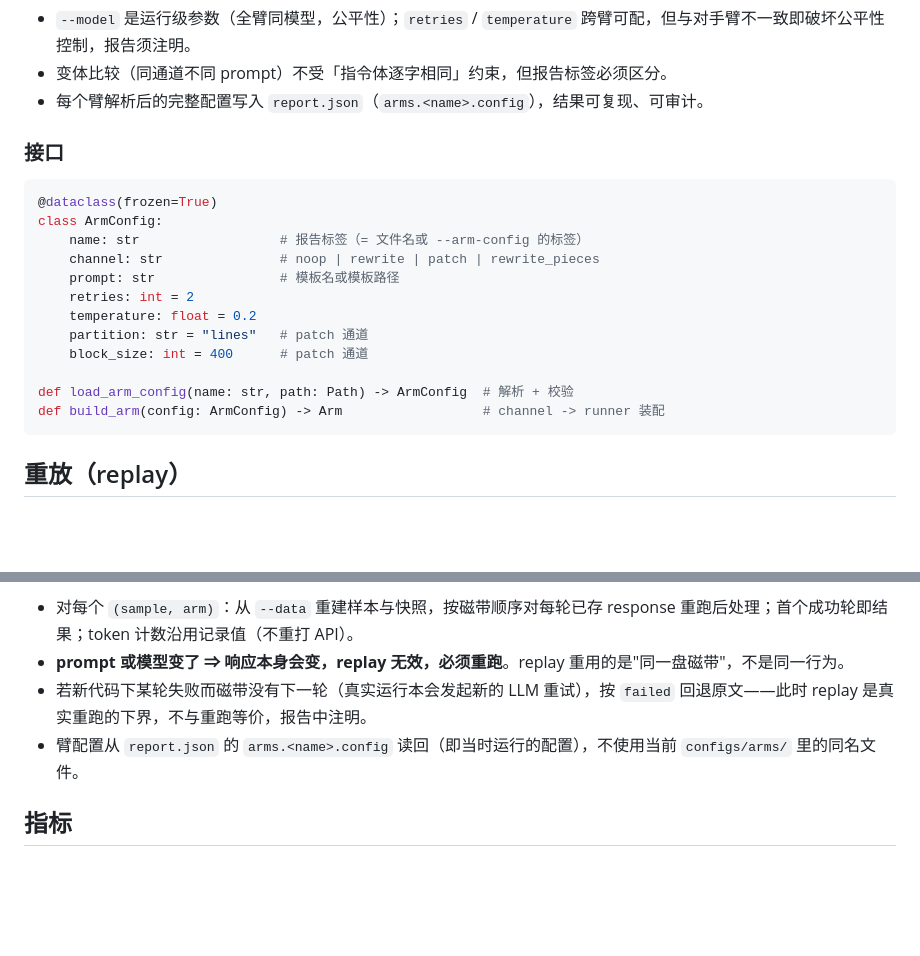
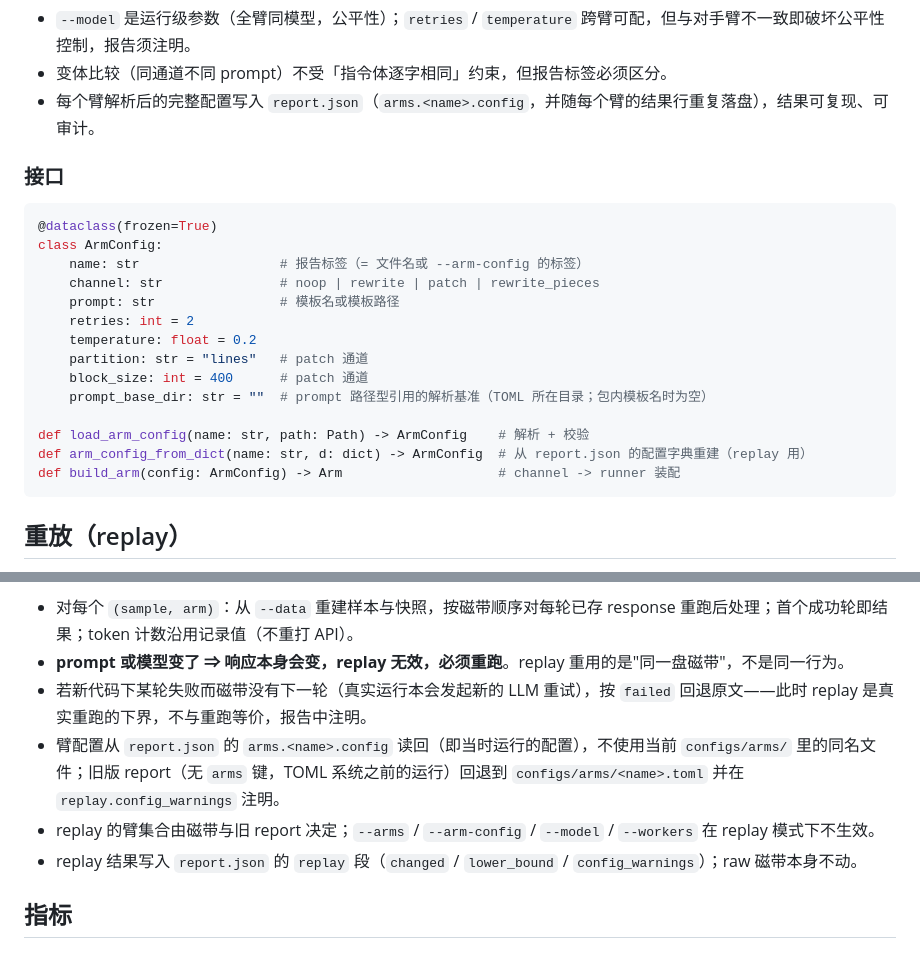
Before and after one commit to SkinkEBravia/addressable-ocr-editing, a Markdown page: Docs/Design/08-eval-framework.md, 2 parts joined by grey strips. Drawn GitHub-style; blank space fills up the shorter version.

Commit message:
docs: 对齐代码现状——链式降解入 04/07，degrade 签名、cause 类型、affected 去重、run_patch 异常语义、ArmConfig.prompt_base_dir、replay 回退规则

````diff
--- a/Docs/Design/08-eval-framework.md
+++ b/Docs/Design/08-eval-framework.md
@@ -95,7 +95,7 @@ block_size  = 400             # partition == "chars" 时的块大小
 - CLI 解析：`--arms a,b` 把名字解析为 `configs/arms/<name>.toml`；`--arm-config <标签>=<路径>` 可重复，用自定义标签挂任意 TOML——**同一通道的两个提示词变体可在一次实验里配对比较**（如 `sys_v1` / `sys_v2`）。
 - `--model` 是运行级参数（全臂同模型，公平性）；`retries` / `temperature` 跨臂可配，但与对手臂不一致即破坏公平性控制，报告须注明。
 - 变体比较（同通道不同 prompt）不受「指令体逐字相同」约束，但报告标签必须区分。
-- 每个臂解析后的完整配置写入 `report.json`（`arms.<name>.config`），结果可复现、可审计。
+- 每个臂解析后的完整配置写入 `report.json`（`arms.<name>.config`，并随每个臂的结果行重复落盘），结果可复现、可审计。
 
 ### 接口
 
@@ -109,9 +109,11 @@ class ArmConfig:
     temperature: float = 0.2
     partition: str = "lines"   # patch 通道
     block_size: int = 400      # patch 通道
+    prompt_base_dir: str = ""  # prompt 路径型引用的解析基准（TOML 所在目录；包内模板名时为空）
 
-def load_arm_config(name: str, path: Path) -> ArmConfig  # 解析 + 校验
-def build_arm(config: ArmConfig) -> Arm                  # channel -> runner 装配
+def load_arm_config(name: str, path: Path) -> ArmConfig    # 解析 + 校验
+def arm_config_from_dict(name: str, d: dict) -> ArmConfig  # 从 report.json 的配置字典重建（replay 用）
+def build_arm(config: ArmConfig) -> Arm                    # channel -> runner 装配
 ```
 
 ## 重放（replay）
@@ -127,7 +129,9 @@ python -m experiment_app --data X --track unit --out runs/<name> --replay
 - 对每个 `(sample, arm)`：从 `--data` 重建样本与快照，按磁带顺序对每轮已存 response 重跑后处理；首个成功轮即结果；token 计数沿用记录值（不重打 API）。
 - **prompt 或模型变了 ⇒ 响应本身会变，replay 无效，必须重跑**。replay 重用的是"同一盘磁带"，不是同一行为。
 - 若新代码下某轮失败而磁带没有下一轮（真实运行本会发起新的 LLM 重试），按 `failed` 回退原文——此时 replay 是真实重跑的下界，不与重跑等价，报告中注明。
-- 臂配置从 `report.json` 的 `arms.<name>.config` 读回（即当时运行的配置），不使用当前 `configs/arms/` 里的同名文件。
+- 臂配置从 `report.json` 的 `arms.<name>.config` 读回（即当时运行的配置），不使用当前 `configs/arms/` 里的同名文件；旧版 report（无 `arms` 键，TOML 系统之前的运行）回退到 `configs/arms/<name>.toml` 并在 `replay.config_warnings` 注明。
+- replay 的臂集合由磁带与旧 report 决定；`--arms` / `--arm-config` / `--model` / `--workers` 在 replay 模式下不生效。
+- replay 结果写入 `report.json` 的 `replay` 段（`changed` / `lower_bound` / `config_warnings`）；raw 磁带本身不动。
 
 ## 指标
 
````
Also changed, not shown: Docs/Design/04-ir-ops.md (+3 -1 lines), Docs/Design/07-agent-api.md (+9 -6 lines).
